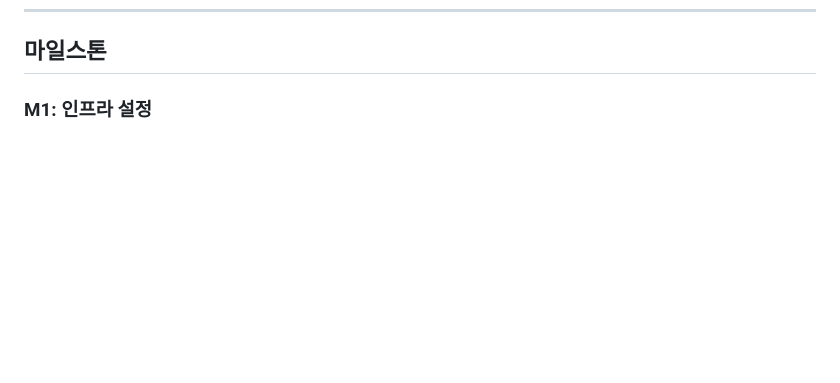
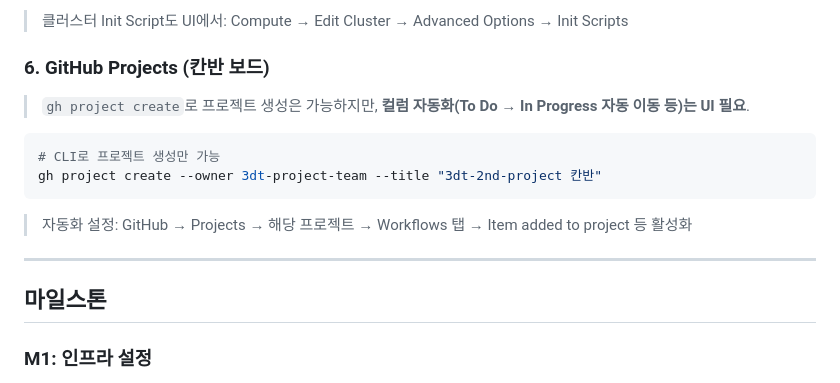
Before and after one commit to 3dt-project-team/3dt-2nd-project, a Markdown page: docs/implementation_plan.md, the part around one of its changes. Rendered like a GitHub page; blank space fills up the shorter version.

````diff
--- a/docs/implementation_plan.md
+++ b/docs/implementation_plan.md
@@ -95,3 +183,18 @@ gh api repos/3dt-project-team/3dt-2nd-project/branches/dev/protection \
+> 클러스터 Init Script도 UI에서: Compute → Edit Cluster → Advanced Options → Init Scripts
+
+### 6. GitHub Projects (칸반 보드)
+
+> `gh project create`로 프로젝트 생성은 가능하지만, **컬럼 자동화(To Do → In Progress 자동 이동 등)는 UI 필요**.
+
+```bash
+# CLI로 프로젝트 생성만 가능
+gh project create --owner 3dt-project-team --title "3dt-2nd-project 칸반"
+```
+
+> 자동화 설정: GitHub → Projects → 해당 프로젝트 → Workflows 탭 → Item added to project 등 활성화
+
+---
+
 ## 마일스톤
 
 ### M1: 인프라 설정
````
Also changed, not shown: other parts of docs/implementation_plan.md (+88 -0 lines).
